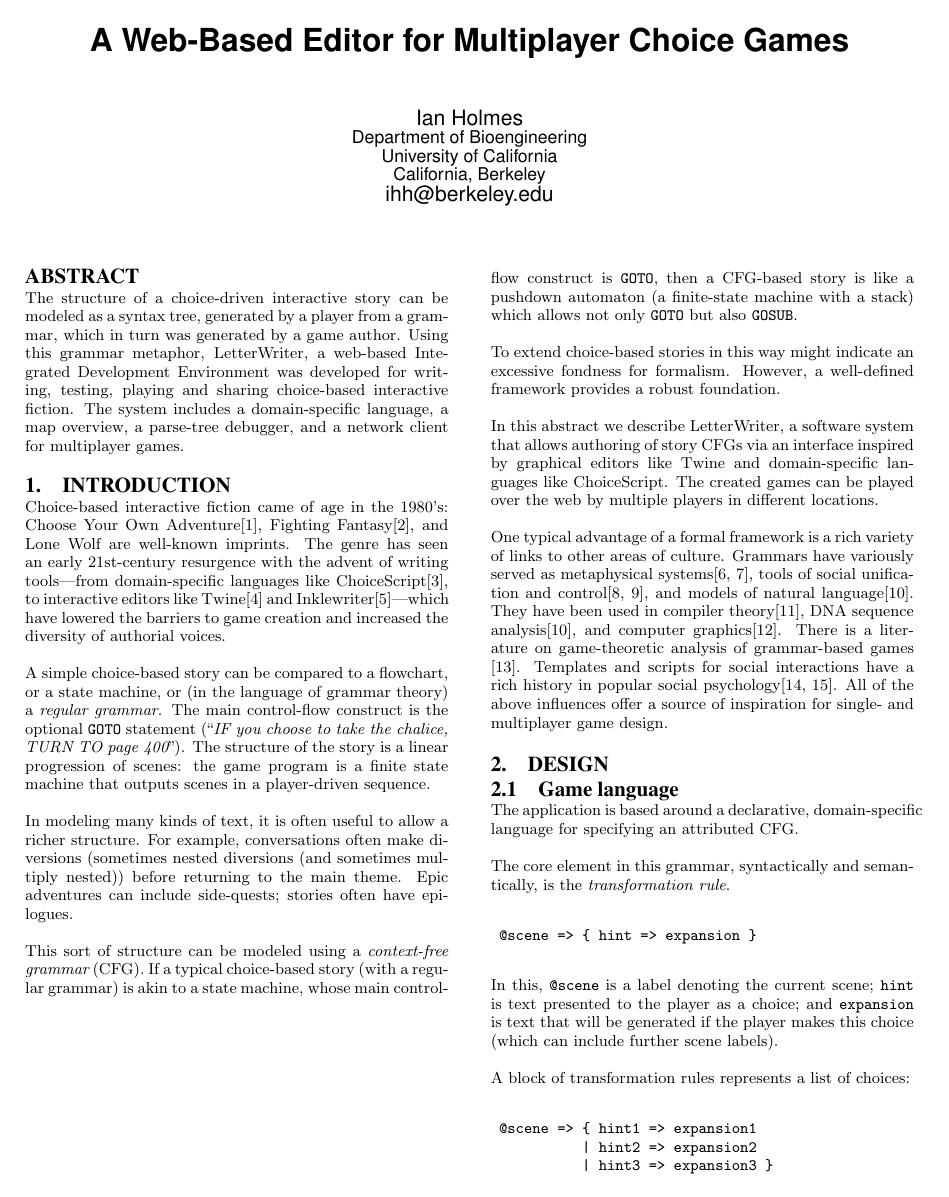
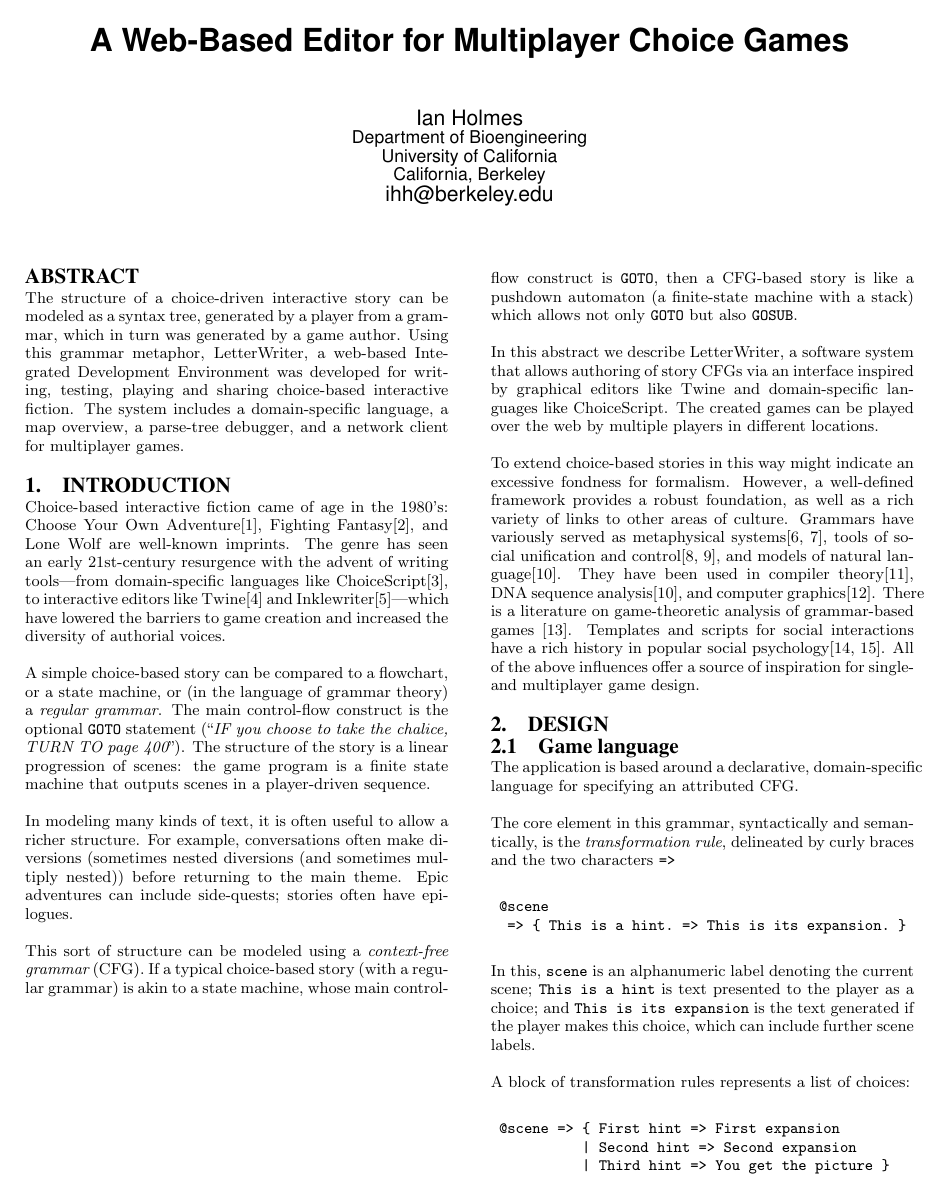
Before and after one commit to ihh/funkscene, a LaTeX paper (doc/latex/lwpaper.tex): page 1 of 4. Compiled offline with pdfLaTeX.

Commit message:
random_edits

```diff
--- a/doc/latex/lwpaper.tex
+++ b/doc/latex/lwpaper.tex
@@ -61,14 +61,12 @@ If a typical choice-based story (with a regular grammar) is akin to a state mach
 then a CFG-based story is like a pushdown automaton (a finite-state machine with a stack)
  which allows not only {\tt GOTO} but also {\tt GOSUB}.
 
-To extend choice-based stories in this way might indicate an excessive fondness for formalism.
-However, a well-defined framework provides a robust foundation.
-
 In this abstract we describe LetterWriter, a software system that allows authoring of story CFGs
 via an interface inspired by graphical editors like Twine and domain-specific languages like ChoiceScript.
 The created games can be played over the web by multiple players in different locations.
 
-One typical advantage of a formal framework is a rich variety of links to other areas of culture.
+To extend choice-based stories in this way might indicate an excessive fondness for formalism.
+However, a well-defined framework provides a robust foundation, as well as a rich variety of links to other areas of culture.
 Grammars have variously served as metaphysical systems\cite{Ashtadhyayi,luhtala2005grammar},
 tools of social unification and control\cite{AcademieFrancaise,RobertLowth},
 and models of natural language\cite{Durbin98}.
@@ -88,19 +86,21 @@ All of the above influences offer a source of inspiration for single- and multip
 The application is based around
 a declarative, domain-specific language for specifying an attributed CFG.
 
-The core element in this grammar, syntactically and semantically, is the {\em transformation rule}.
+The core element in this grammar, syntactically and semantically, is the {\em transformation rule},
+delineated by curly braces and the two characters {\tt =>}
 \begin{verbatim}
- @scene => { hint => expansion }
+ @scene
+  => { This is a hint. => This is its expansion. }
 \end{verbatim}
-In this, {\tt @scene} is a label denoting the current scene;
-{\tt hint} is text presented to the player as a choice;
-and {\tt expansion} is text that will be generated if the player makes this choice
-(which can include further scene labels).
+In this, {\tt scene} is an alphanumeric label denoting the current scene;
+{\tt This is a hint} is text presented to the player as a choice;
+and {\tt This is its expansion} is the text generated if the player makes this choice,
+which can include further scene labels.
 
 A block of transformation rules represents a list of choices:
 \begin{verbatim}
- @scene => { hint1 => expansion1
-           | hint2 => expansion2
-           | hint3 => expansion3 }
+ @scene => { First hint => First expansion
+           | Second hint => Second expansion
+           | Third hint => You get the picture }
 \end{verbatim}
 Any number of ({\tt hint},{\tt expansion}) tuples are allowed.
```
Also changed, not shown: doc/latex/lwpaper.pdf, doc/latex/lwpaper.tex (25 more changed lines), 1 other file.
